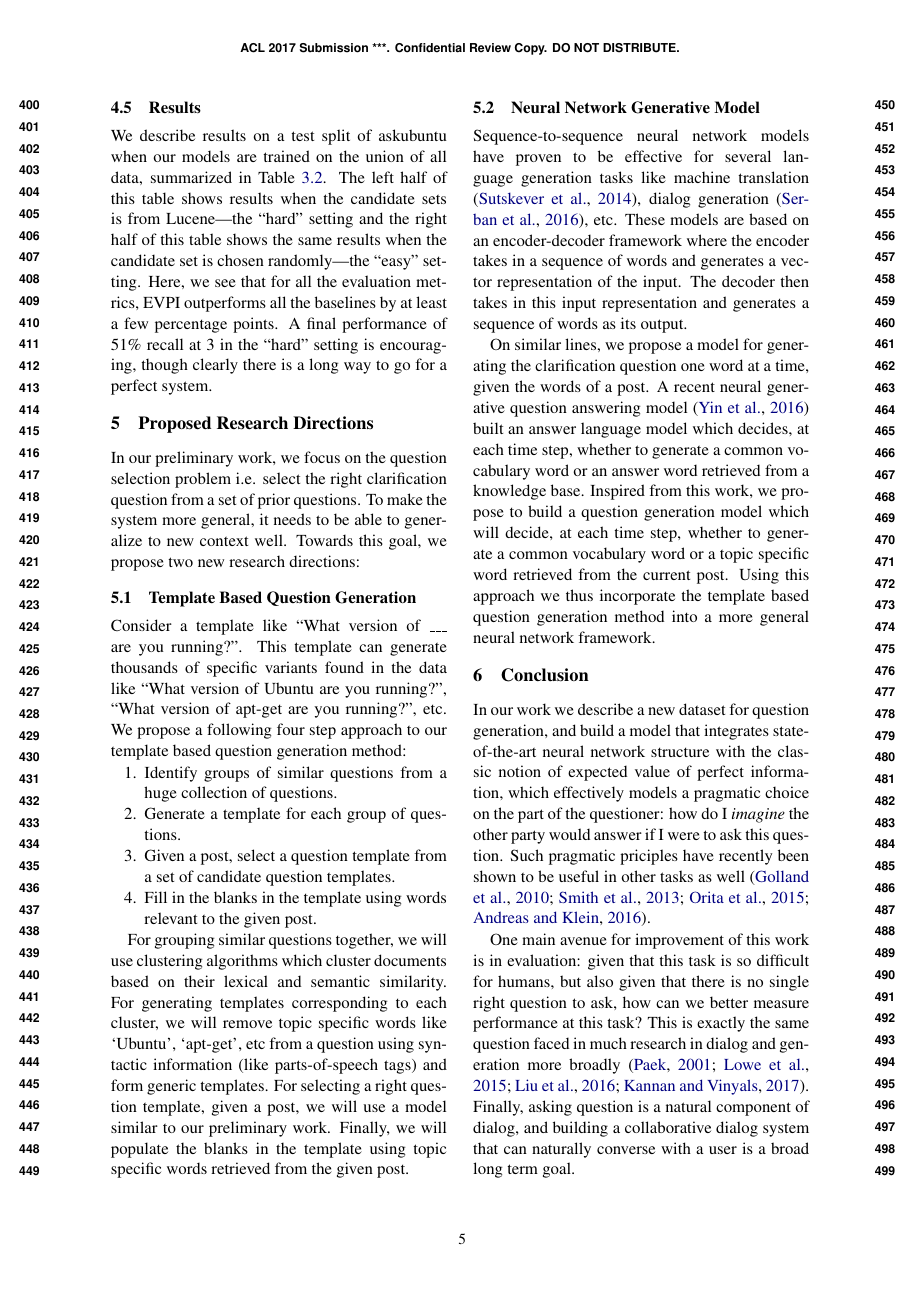
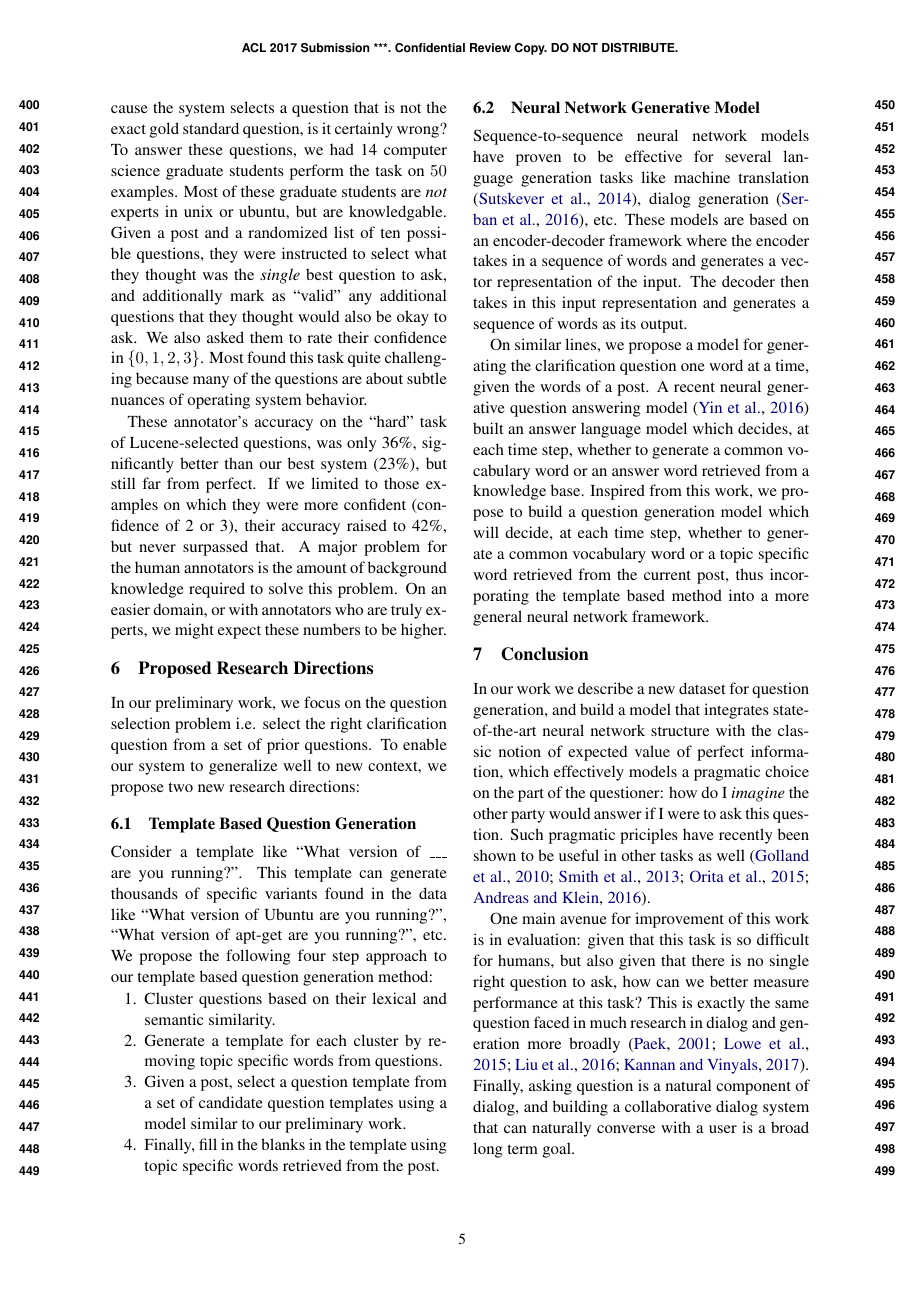
Before and after one commit to raosudha89/thesis, a LaTeX paper (acl_student_research.tex): page 5 of 6. Compiled offline with pdfLaTeX.

Commit message:
Final version submitted to ACL student workshop

```diff
--- a/acl_student_research.tex
+++ b/acl_student_research.tex
@@ -218,4 +215,3 @@ Our primary research questions that we evaluate experimentally are:
 
 \subsection{Results}
 
-We describe results on a test split of askubuntu when our models are trained on the union of all data, summarized in Table~\ref{table:results_topN}. The left half of this table shows results when the candidate sets is from Lucene---the ``hard'' setting and the right half of this table shows the same results when the candidate set is chosen randomly---the ``easy'' setting. Here, we see that for all the evaluation metrics, EVPI outperforms all the baselines by at least a few percentage points. A final performance of 51\% recall at 3 in the ``hard'' setting is encouraging, though clearly there is a long way to go for a perfect system.
@@ -222,28 +224,38 @@ We describe results on a test split of askubuntu when our models are trained on
+(b) Just because the system selects a question that is not the exact gold standard question, is it certainly wrong?
+To answer these questions, we had 14 computer science graduate students perform the task on $50$ examples.
+Most of these graduate students are \emph{not} experts in unix or ubuntu, but are knowledgable.
+Given a post and a randomized list of ten possible questions, they were instructed to select what they thought was the \emph{single} best question to ask, and additionally mark as ``valid'' any additional questions that they thought would also be okay to ask.
+We also asked them to rate their confidence in $\{0,1,2,3\}$.
+Most found this task quite challenging because many of the questions are about subtle nuances of operating system behavior.
+
+These annotator's accuracy on the ``hard'' task of Lucene-selected questions, was only 36\%, significantly better than our best system (23\%), but still far from perfect.
+If we limited to those examples on which they were more confident (confidence of 2 or 3), their accuracy raised to 42\%, but never surpassed that.
+A major problem for the human annotators is the amount of background knowledge required to solve this problem.
+On an easier domain, or with annotators who are truly experts, we might expect these numbers to be higher.
 
 \section{Proposed Research Directions}
 
 In our preliminary work, we focus on the question selection problem i.e. select the right clarification question from a set of prior questions.
-To make the system more general, it needs to be able to generalize to new context well. Towards this goal, we propose two new research directions:
+To enable our system to generalize well to new context, we propose two new research directions:
+%To make the system more general, it needs to generalize to new context well. Towards this goal, we propose two new research directions:
 
 \subsection{Template Based Question Generation}
 
- Consider a template like ``What version of \_\_\_  are you running?''. This template can generate thousands of specific variants found in the data like ``What version of Ubuntu are you running?'',  ``What version of apt-get are you running?'', etc. We propose a following four step approach to our template based question generation method:
+ Consider a template like ``What version of \_\_\_  are you running?''. This template can generate thousands of specific variants found in the data like ``What version of Ubuntu are you running?'',  ``What version of apt-get are you running?'', etc. We propose the following four step approach to our template based question generation method:
 
 \begin{enumerate}[noitemsep,nolistsep]
-\item Identify groups of similar questions from a huge collection of questions.
-\item Generate a template for each group of questions.
-\item Given a post, select a question template from a set of candidate question templates.
-\item Fill in the blanks in the template using words relevant to the given post.
+\item Cluster questions based on their lexical and semantic similarity. % from a huge collection of questions.
+\item Generate a template for each cluster by removing topic specific words from questions.
+\item Given a post, select a question template from a set of candidate question templates using a model similar to our preliminary work.
+\item Finally, fill in the blanks in the template using topic specific words retrieved from the post.
 \end{enumerate}
-
-For grouping similar questions together, we will use clustering algorithms which cluster documents based on their lexical and semantic similarity. For generating templates corresponding to each cluster, we will remove topic specific words like `Ubuntu', `apt-get', etc from a question using syntactic information (like parts-of-speech tags) and form generic templates. For selecting a right question template, given a post, we will use a model similar to our preliminary work. Finally, we will populate the blanks in the template using topic specific words retrieved from the given post.
 
 \subsection{Neural Network Generative Model}
 
 Sequence-to-sequence neural network models have proven to be effective for several language generation tasks like machine translation \cite{sutskever2014sequence}, dialog generation \cite{serban2016building}, etc. These models are based on an encoder-decoder framework where the encoder takes in a sequence of words and generates a vector representation of the input. The decoder then takes in this input representation and generates a sequence of words as its output.
 
 On similar lines, we propose a model for generating the clarification question one word at a time, given the words of a post. A recent neural generative question answering model \cite{yin2015neural} built an answer language model which decides, at each time step, whether to generate a common vocabulary word or an answer word retrieved from a knowledge base. %Thus the model is built on an encoder-decoder framework equipped with the ability to enquire a knowledge base of facts contained in the form of entity-relationship triples.
-Inspired from this work, we propose to build a question generation model which will decide, at each time step, whether to generate a common vocabulary word or a topic specific word retrieved from the current post. Using this approach we thus incorporate the template based question generation method into a more general neural network framework.
+Inspired from this work, we propose to build a question generation model which will decide, at each time step, whether to generate a common vocabulary word or a topic specific word retrieved from the current post, thus incorporating the template based method into a more general neural network framework.
 
 \section{Conclusion}
 
```
Also changed, not shown: acl_student_research.tex (61 more changed lines).
